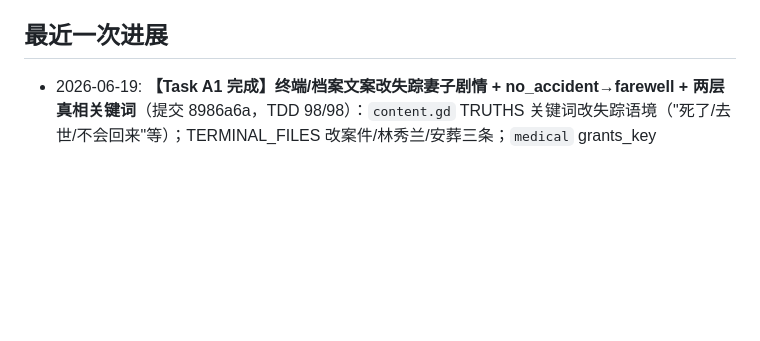
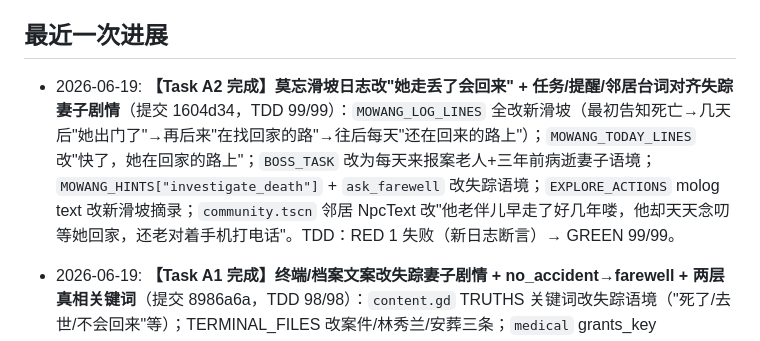
Before and after one commit to wjxdy/Distortion, a Markdown page: PROJECT_PROGRESS.md, the part around one of its changes. Rendered like a GitHub page; blank space fills up the shorter version.

Commit message:
docs(memory): Task A2 完成 — 莫忘滑坡/任务/提醒/邻居台词改版记录

```diff
--- a/PROJECT_PROGRESS.md
+++ b/PROJECT_PROGRESS.md
@@ -33,6 +33,7 @@
 - 当前后端实现接入月之暗面 Kimi（`KIMI_API_KEY` / `KIMI_MODEL`），而设计文档早期写的是腾讯云大模型/SCF；这是需要后续确认或统一的差异。
 
 ## 最近一次进展
+- 2026-06-19: **【Task A2 完成】莫忘滑坡日志改"她走丢了会回来" + 任务/提醒/邻居台词对齐失踪妻子剧情**（提交 1604d34，TDD 99/99）：`MOWANG_LOG_LINES` 全改新滑坡（最初告知死亡→几天后"她出门了"→再后来"在找回家的路"→往后每天"还在回来的路上"）；`MOWANG_TODAY_LINES` 改"快了，她在回家的路上"；`BOSS_TASK` 改为每天来报案老人+三年前病逝妻子语境；`MOWANG_HINTS["investigate_death"]` + `ask_farewell` 改失踪语境；`EXPLORE_ACTIONS` molog text 改新滑坡摘录；`community.tscn` 邻居 NpcText 改"他老伴儿早走了好几年喽，他却天天念叨等她回家，还老对着手机打电话"。TDD：RED 1 失败（新日志断言）→ GREEN 99/99。
 - 2026-06-19: **【Task A1 完成】终端/档案文案改失踪妻子剧情 + no_accident→farewell + 两层真相关键词**（提交 8986a6a，TDD 98/98）：`content.gd` TRUTHS 关键词改失踪语境（"死了/去世/不会回来"等）；TERMINAL_FILES 改案件/林秀兰/安葬三条；`medical` grants_key `no_accident`→`farewell`；EXPLORE_ACTIONS medical 同步；MOWANG_HINTS `ask_no_accident`→`ask_farewell`；`terminal.gd` FILE_HINTS / `interrogation.gd` hint_fallback 仅改键名。`game_state.gd` PROGRESS_FACTS 的 `no_accident` 行保留（Task C0 删整段）。TDD：RED 3 失败（Triggers/Explore/Content 新断言）→ GREEN 98/98。
 
 - 2026-06-19: **【设计稿已定，待实现】终局重构 + 失踪妻子剧情改版**（分支 `feat/finale-emergent-ending`，spec=`docs/superpowers/specs/2026-06-19-finale-emergent-ending-design.md`，已提交 62db481）。三件事打包：① **剧情改版**——从"闹医院/AI误诊害死妻子"改为"**妻子失踪、他天天来警局报案，AI 莫忘骗他'她只是走丢了、会回来'，真相是她早已病逝**"；去加害者，反派回归"算法为留存而迎合+悲伤本身"；玩家=一次次接他报案的警察，今天主动留他谈一次。**全程复用现有场景，只改文案/content/提示词**，唯一新增结构=审讯室证据手牌面板节点。② **结局系统重构为"老头/裁判双调用"**——v1 想用单次调用让老头自己吐 `[[end]]`，**真 key 实测两版翻车**(收尾口气一来就误吐标签/证据全摆也说不动)，根因=同一次调用既演顽固老头又当公正裁判，两角色冲突；**改双调用**(老头纯演不判结局 + 独立 `DIRECTOR_PROMPT` 裁判判 `{end,kind,epilogue}`，AI 现写结局正文)，实测同样翻车的对话裁判 **5/5 判对**。③ **证据手牌**——4 张牌(合照/死亡证明/安葬记录/莫忘日志)，复用现有钥匙发放点；点牌挂 chip→"出示了才算数"(空口≠出示)→只把出示过的牌喂老头→亮哪张/瞒哪张驱动分叉。决策:`MIN_FINALE_TURNS=4`、presented 旁白替换 investigation_summary 整审讯生效、证据面板整审讯显示、黑暗结局留白暗示、删「起身离开」C 结局、修"老头话没说完就跳幻灯片"打断 bug。**延后第二阶段(本轮不做,spec §十三留接口)**:通话记录"几通打通了"恐怖反转(莫忘用亡妻声音接电话)+ 当场打电话诡异接通→专属结局 + AI 合成语音;通话记录本轮只做轻钩子(指向悲剧不揭谜底)。**邪教线确认不做**(保持干净内核)。**下一步=writing-plans 出实现计划**。
```
Also changed, not shown: other parts of PROJECT_PROGRESS.md (+1 -1 lines), PROJECT_TODO.md (+1 -1 lines).
